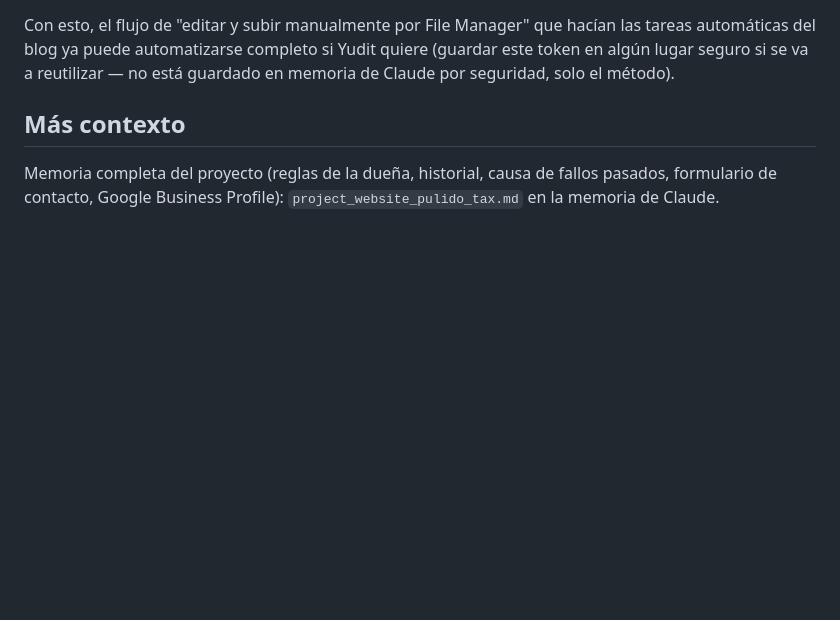
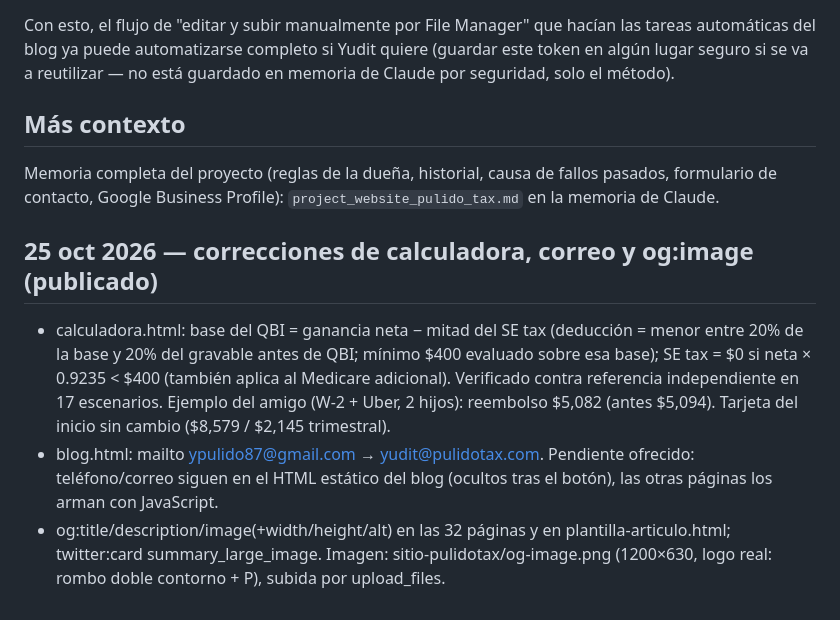
Before and after one commit to ypulido87-lgtm/mi-proyecto, a Markdown page: projects/pulidotax-website/NOTES.md, the part around the change. GitHub-like rendering; blank space fills up the shorter version.

Commit message:
auto-sync: projects\pulidotax-website\NOTES.md actualizado 2026-10-25 15:09

```diff
--- a/projects/pulidotax-website/NOTES.md
+++ b/projects/pulidotax-website/NOTES.md
@@ -164,3 +164,8 @@ Con esto, el flujo de "editar y subir manualmente por File Manager" que hacían
 
 ## Más contexto
 Memoria completa del proyecto (reglas de la dueña, historial, causa de fallos pasados, formulario de contacto, Google Business Profile): `project_website_pulido_tax.md` en la memoria de Claude.
+
+## 25 oct 2026 — correcciones de calculadora, correo y og:image (publicado)
+- calculadora.html: base del QBI = ganancia neta − mitad del SE tax (deducción = menor entre 20% de la base y 20% del gravable antes de QBI; mínimo $400 evaluado sobre esa base); SE tax = $0 si neta × 0.9235 < $400 (también aplica al Medicare adicional). Verificado contra referencia independiente en 17 escenarios. Ejemplo del amigo (W-2 + Uber, 2 hijos): reembolso $5,082 (antes $5,094). Tarjeta del inicio sin cambio ($8,579 / $2,145 trimestral).
+- blog.html: mailto ypulido87@gmail.com → yudit@pulidotax.com. Pendiente ofrecido: teléfono/correo siguen en el HTML estático del blog (ocultos tras el botón), las otras páginas los arman con JavaScript.
+- og:title/description/image(+width/height/alt) en las 32 páginas y en plantilla-articulo.html; twitter:card summary_large_image. Imagen: sitio-pulidotax/og-image.png (1200×630, logo real: rombo doble contorno + P), subida por upload_files.
```
